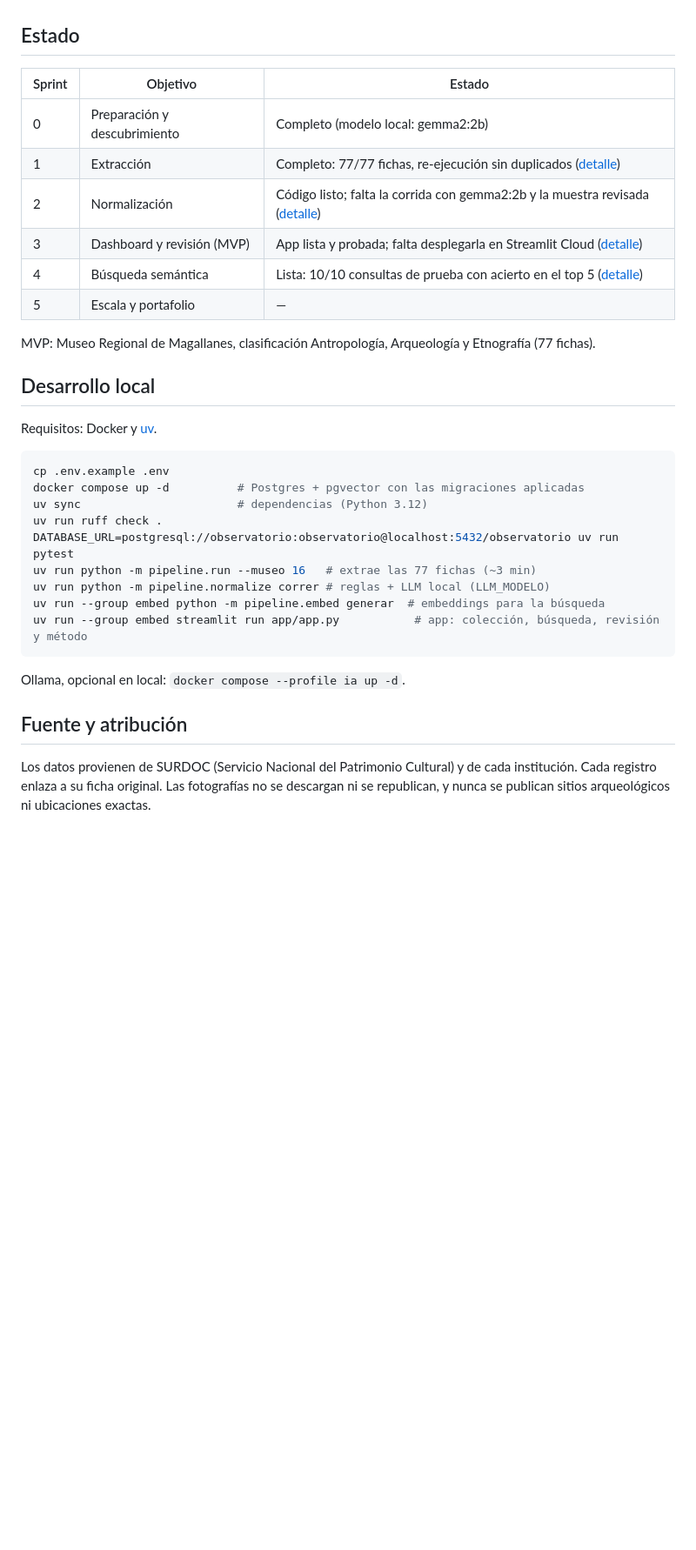
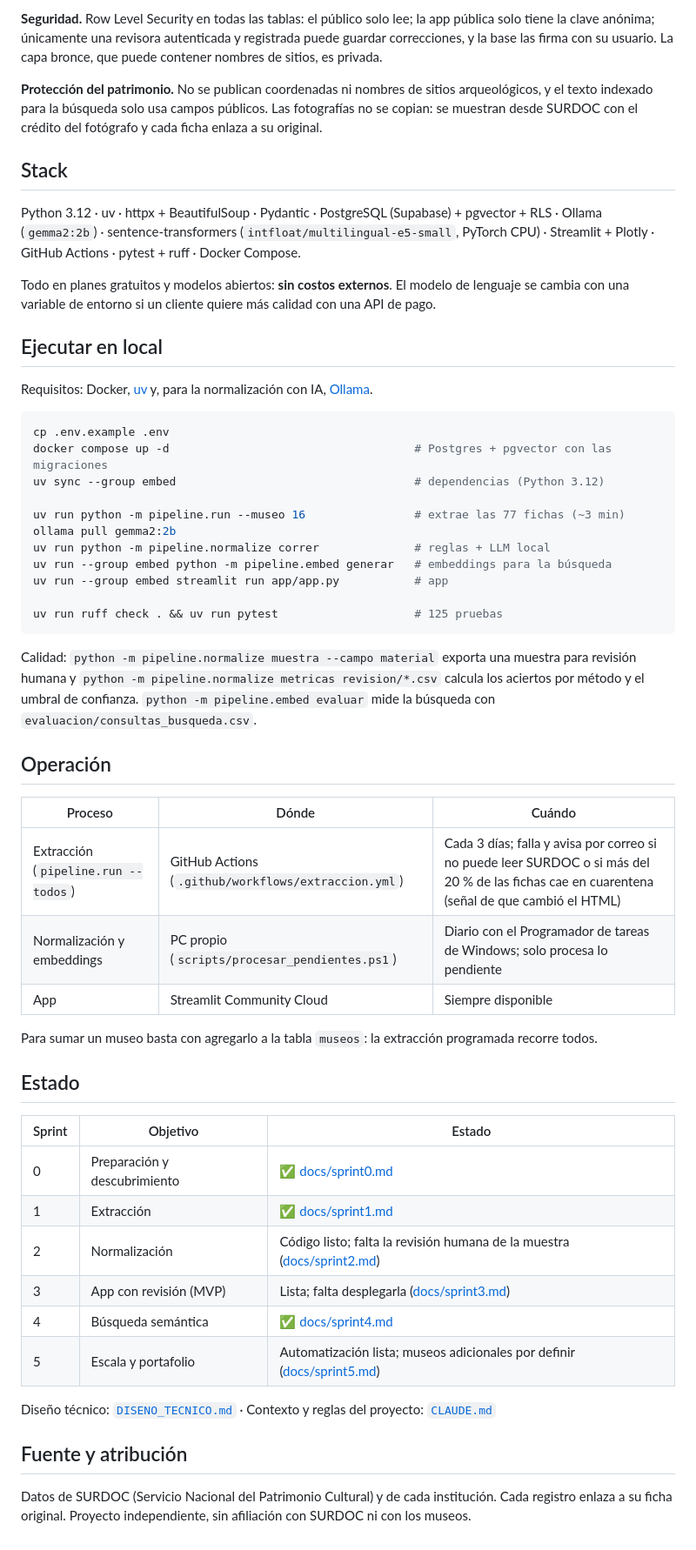
Before and after one commit to maracenam/Proyecto-IA-Museos, a Markdown page: README.md, the part around one of its changes. Shown at 87% size. Drawn GitHub-style; blank space fills up the shorter version.

````diff
--- a/README.md
+++ b/README.md
@@ -12,35 +51,56 @@ Pipeline que convierte las fichas arqueológicas públicas de [SURDOC](https://w
+**Seguridad.** Row Level Security en todas las tablas: el público solo lee; la app pública solo tiene la clave anónima; únicamente una revisora autenticada y registrada puede guardar correcciones, y la base las firma con su usuario. La capa bronce, que puede contener nombres de sitios, es privada.
+
+**Protección del patrimonio.** No se publican coordenadas ni nombres de sitios arqueológicos, y el texto indexado para la búsqueda solo usa campos públicos. Las fotografías no se copian: se muestran desde SURDOC con el crédito del fotógrafo y cada ficha enlaza a su original.
+
+## Stack
+
+Python 3.12 · uv · httpx + BeautifulSoup · Pydantic · PostgreSQL (Supabase) + pgvector + RLS · Ollama (`gemma2:2b`) · sentence-transformers (`intfloat/multilingual-e5-small`, PyTorch CPU) · Streamlit + Plotly · GitHub Actions · pytest + ruff · Docker Compose.
+
+Todo en planes gratuitos y modelos abiertos: **sin costos externos**. El modelo de lenguaje se cambia con una variable de entorno si un cliente quiere más calidad con una API de pago.
+
+## Ejecutar en local
+
+Requisitos: Docker, [uv](https://docs.astral.sh/uv/) y, para la normalización con IA, [Ollama](https://ollama.com).
+
+```bash
+cp .env.example .env
+docker compose up -d                                    # Postgres + pgvector con las migraciones
+uv sync --group embed                                   # dependencias (Python 3.12)
+
+uv run python -m pipeline.run --museo 16                # extrae las 77 fichas (~3 min)
+ollama pull gemma2:2b
+uv run python -m pipeline.normalize correr              # reglas + LLM local
+uv run --group embed python -m pipeline.embed generar   # embeddings para la búsqueda
+uv run --group embed streamlit run app/app.py           # app
+
+uv run ruff check . && uv run pytest                    # 125 pruebas
+```
+
+Calidad: `python -m pipeline.normalize muestra --campo material` exporta una muestra para revisión humana y `python -m pipeline.normalize metricas revision/*.csv` calcula los aciertos por método y el umbral de confianza. `python -m pipeline.embed evaluar` mide la búsqueda con `evaluacion/consultas_busqueda.csv`.
+
+## Operación
+
+| Proceso | Dónde | Cuándo |
+|---|---|---|
+| Extracción (`pipeline.run --todos`) | GitHub Actions (`.github/workflows/extraccion.yml`) | Cada 3 días; falla y avisa por correo si no puede leer SURDOC o si más del 20 % de las fichas cae en cuarentena (señal de que cambió el HTML) |
+| Normalización y embeddings | PC propio (`scripts/procesar_pendientes.ps1`) | Diario con el Programador de tareas de Windows; solo procesa lo pendiente |
+| App | Streamlit Community Cloud | Siempre disponible |
+
+Para sumar un museo basta con agregarlo a la tabla `museos`: la extracción programada recorre todos.
 
 ## Estado
 
 | Sprint | Objetivo | Estado |
 |---|---|---|
-| 0 | Preparación y descubrimiento | Completo (modelo local: gemma2:2b) |
-| 1 | Extracción | Completo: 77/77 fichas, re-ejecución sin duplicados ([detalle](docs/sprint1.md)) |
-| 2 | Normalización | Código listo; falta la corrida con gemma2:2b y la muestra revisada ([detalle](docs/sprint2.md)) |
-| 3 | Dashboard y revisión (MVP) | App lista y probada; falta desplegarla en Streamlit Cloud ([detalle](docs/sprint3.md)) |
-| 4 | Búsqueda semántica | Lista: 10/10 consultas de prueba con acierto en el top 5 ([detalle](docs/sprint4.md)) |
-| 5 | Escala y portafolio | — |
+| 0 | Preparación y descubrimiento | ✅ [docs/sprint0.md](docs/sprint0.md) |
+| 1 | Extracción | ✅ [docs/sprint1.md](docs/sprint1.md) |
+| 2 | Normalización | Código listo; falta la revisión humana de la muestra ([docs/sprint2.md](docs/sprint2.md)) |
+| 3 | App con revisión (MVP) | Lista; falta desplegarla ([docs/sprint3.md](docs/sprint3.md)) |
+| 4 | Búsqueda semántica | ✅ [docs/sprint4.md](docs/sprint4.md) |
+| 5 | Escala y portafolio | Automatización lista; museos adicionales por definir ([docs/sprint5.md](docs/sprint5.md)) |
 
-MVP: Museo Regional de Magallanes, clasificación Antropología, Arqueología y Etnografía (77 fichas).
-
-## Desarrollo local
-
-Requisitos: Docker y [uv](https://docs.astral.sh/uv/).
-
-```bash
-cp .env.example .env
-docker compose up -d          # Postgres + pgvector con las migraciones aplicadas
-uv sync                       # dependencias (Python 3.12)
-uv run ruff check .
-DATABASE_URL=postgresql://observatorio:observatorio@localhost:5432/observatorio uv run pytest
-uv run python -m pipeline.run --museo 16   # extrae las 77 fichas (~3 min)
-uv run python -m pipeline.normalize correr # reglas + LLM local (LLM_MODELO)
-uv run --group embed python -m pipeline.embed generar  # embeddings para la búsqueda
-uv run --group embed streamlit run app/app.py           # app: colección, búsqueda, revisión y método
-```
-
-Ollama, opcional en local: `docker compose --profile ia up -d`.
+Diseño técnico: [`DISENO_TECNICO.md`](DISENO_TECNICO.md) · Contexto y reglas del proyecto: [`CLAUDE.md`](CLAUDE.md)
 
 ## Fuente y atribución
 
-Los datos provienen de SURDOC (Servicio Nacional del Patrimonio Cultural) y de cada institución. Cada registro enlaza a su ficha original. Las fotografías no se descargan ni se republican, y nunca se publican sitios arqueológicos ni ubicaciones exactas.
+Datos de SURDOC (Servicio Nacional del Patrimonio Cultural) y de cada institución. Cada registro enlaza a su ficha original. Proyecto independiente, sin afiliación con SURDOC ni con los museos.
````
Also changed, not shown: other parts of README.md (+47 -8 lines), CLAUDE.md (+1 -0 lines), docs/sprint5.md (added, +63 -0 lines), docs/img/coleccion.png (added), 6 other files.
